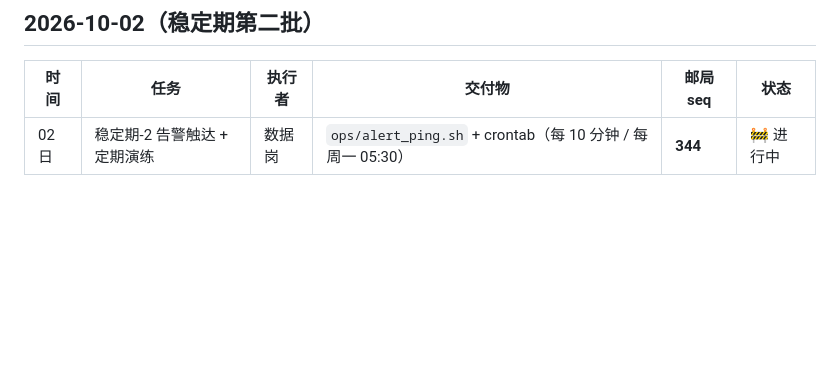
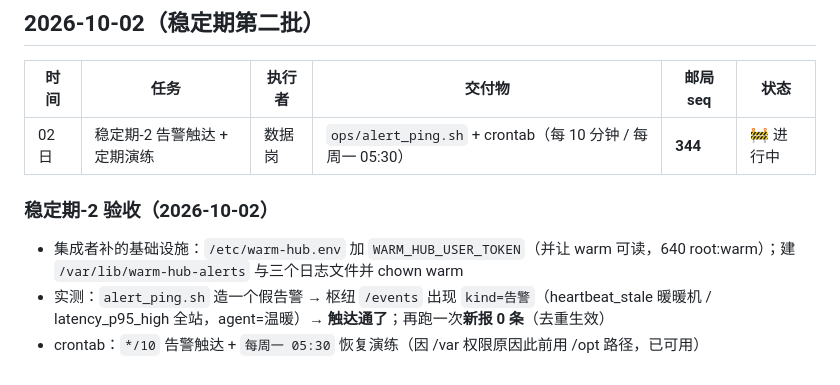
Before and after one commit to okx-wallet-H/agent-post, a Markdown page: docs/dispatch/2026-09-29-P2.md, the part around the change. Rendered like a GitHub page; blank space fills up the shorter version.

Commit message:
ops(稳定期-2): 告警触达验证通过（枢纽事件 kind=告警，去重生效）；集成者补 token 与目录权限 (#26)

```diff
--- a/docs/dispatch/2026-09-29-P2.md
+++ b/docs/dispatch/2026-09-29-P2.md
@@ -65,3 +65,8 @@
 | 时间 | 任务 | 执行者 | 交付物 | 邮局 seq | 状态 |
 |---|---|---|---|---|---|
 | 02 日 | 稳定期-2 告警触达 + 定期演练 | 数据岗 | `ops/alert_ping.sh` + crontab（每 10 分钟 / 每周一 05:30） | **344** | 🚧 进行中 |
+
+### 稳定期-2 验收（2026-10-02）
+- 集成者补的基础设施：`/etc/warm-hub.env` 加 `WARM_HUB_USER_TOKEN`（并让 warm 可读，640 root:warm）；建 `/var/lib/warm-hub-alerts` 与三个日志文件并 chown warm
+- 实测：`alert_ping.sh` 造一个假告警 → 枢纽 `/events` 出现 `kind=告警`（heartbeat_stale 暖暖机 / latency_p95_high 全站，agent=温暖）→ **触达通了**；再跑一次**新报 0 条**（去重生效）
+- crontab：`*/10` 告警触达 + `每周一 05:30` 恢复演练（因 /var 权限原因此前用 /opt 路径，已可用）
```
